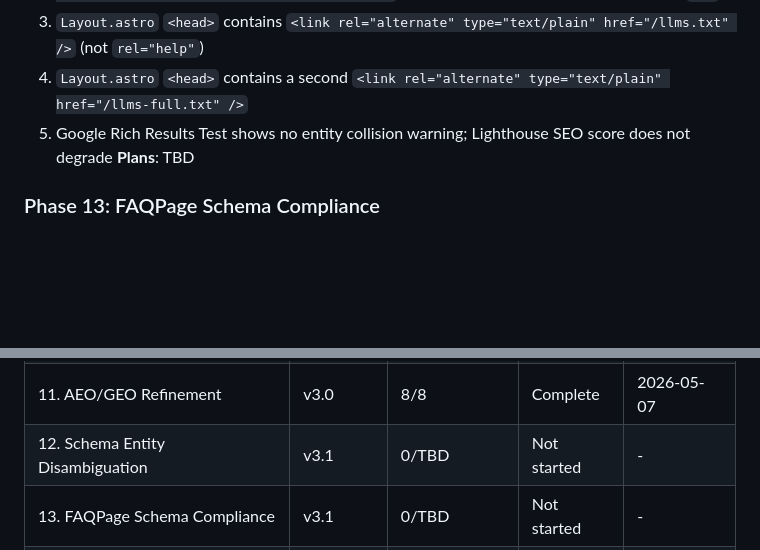
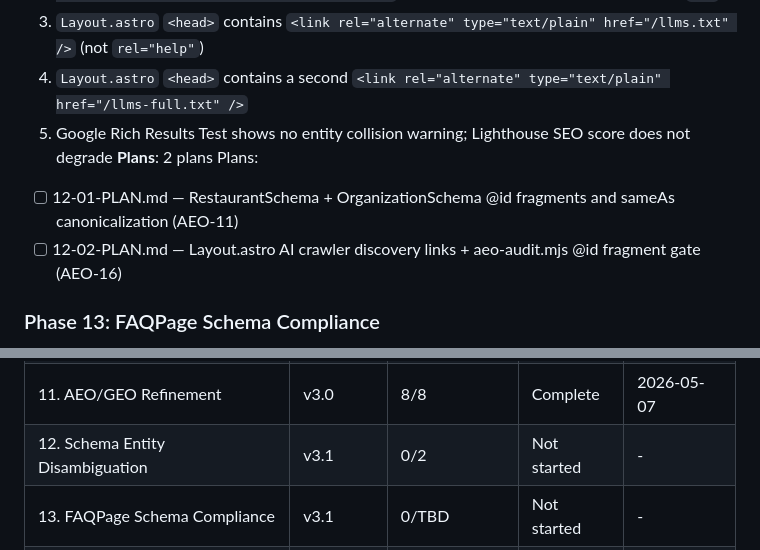
Before and after one commit to sukhjitsingh/spice-grill-bar-web, a Markdown page: .planning/ROADMAP.md, 2 parts joined by grey strips. Rendered like a GitHub page; blank space fills up the shorter version.

Commit message:
docs(12): Create phase plan
Co-Authored-By: Claude Sonnet 4.6 <noreply@anthropic.com>

```diff
--- a/.planning/ROADMAP.md
+++ b/.planning/ROADMAP.md
@@ -63,7 +63,10 @@ Full details: `.planning/milestones/v3.0-ROADMAP.md` | Audit: `.planning/milesto
   3. `Layout.astro` `<head>` contains `<link rel="alternate" type="text/plain" href="/llms.txt" />` (not `rel="help"`)
   4. `Layout.astro` `<head>` contains a second `<link rel="alternate" type="text/plain" href="/llms-full.txt" />`
   5. Google Rich Results Test shows no entity collision warning; Lighthouse SEO score does not degrade
-**Plans**: TBD
+**Plans**: 2 plans
+Plans:
+- [ ] 12-01-PLAN.md — RestaurantSchema + OrganizationSchema @id fragments and sameAs canonicalization (AEO-11)
+- [ ] 12-02-PLAN.md — Layout.astro AI crawler discovery links + aeo-audit.mjs @id fragment gate (AEO-16)
 
 ### Phase 13: FAQPage Schema Compliance
 **Goal**: The home page FAQPage JSON-LD matches exactly the 8 questions visible in the DOM, eliminating the Google policy violation caused by the schema/DOM mismatch
@@ -113,7 +116,7 @@ Full details: `.planning/milestones/v3.0-ROADMAP.md` | Audit: `.planning/milesto
 | 9. Visual Redesign | v2.0 | 5/5 | Complete | 2026-03-27 |
 | 10. Quality Assurance | v2.0 | 3/3 | Complete | 2026-03-28 |
 | 11. AEO/GEO Refinement | v3.0 | 8/8 | Complete | 2026-05-07 |
-| 12. Schema Entity Disambiguation | v3.1 | 0/TBD | Not started | - |
+| 12. Schema Entity Disambiguation | v3.1 | 0/2 | Not started | - |
 | 13. FAQPage Schema Compliance | v3.1 | 0/TBD | Not started | - |
 | 14. Speakable Coverage | v3.1 | 0/TBD | Not started | - |
 | 15. Voice Directions + Content Polish | v3.1 | 0/TBD | Not started | - |
```
Also changed, not shown: 2 other files.
